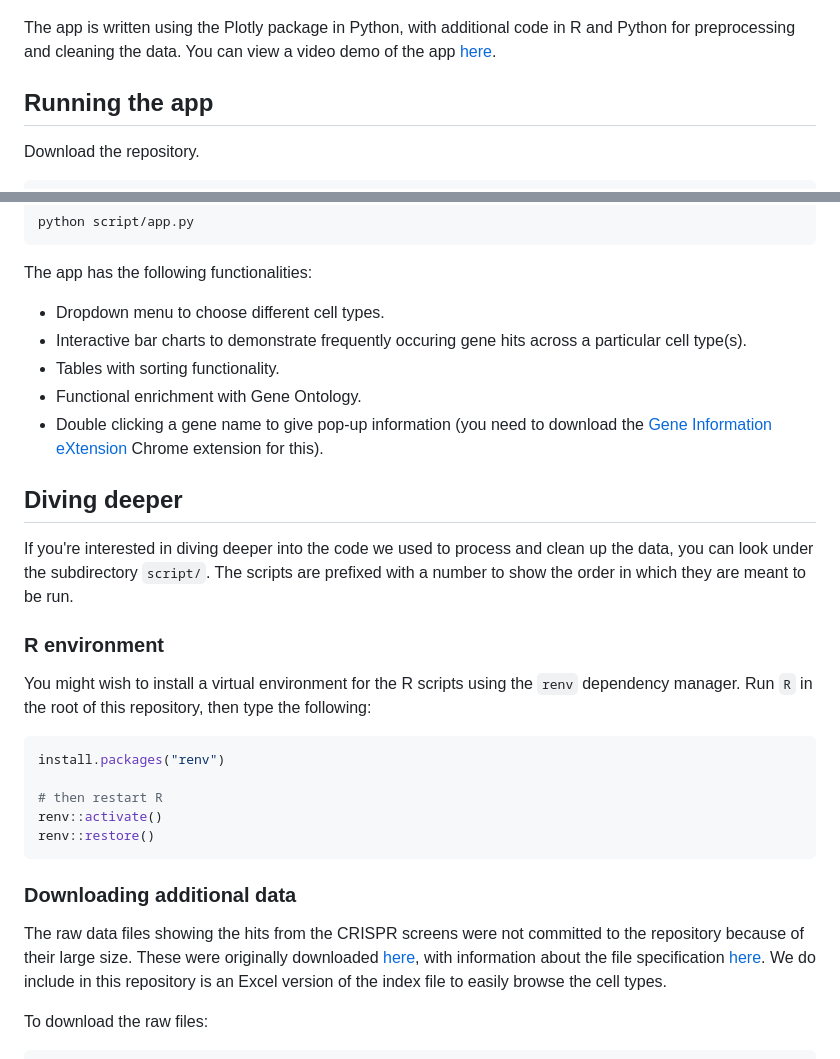
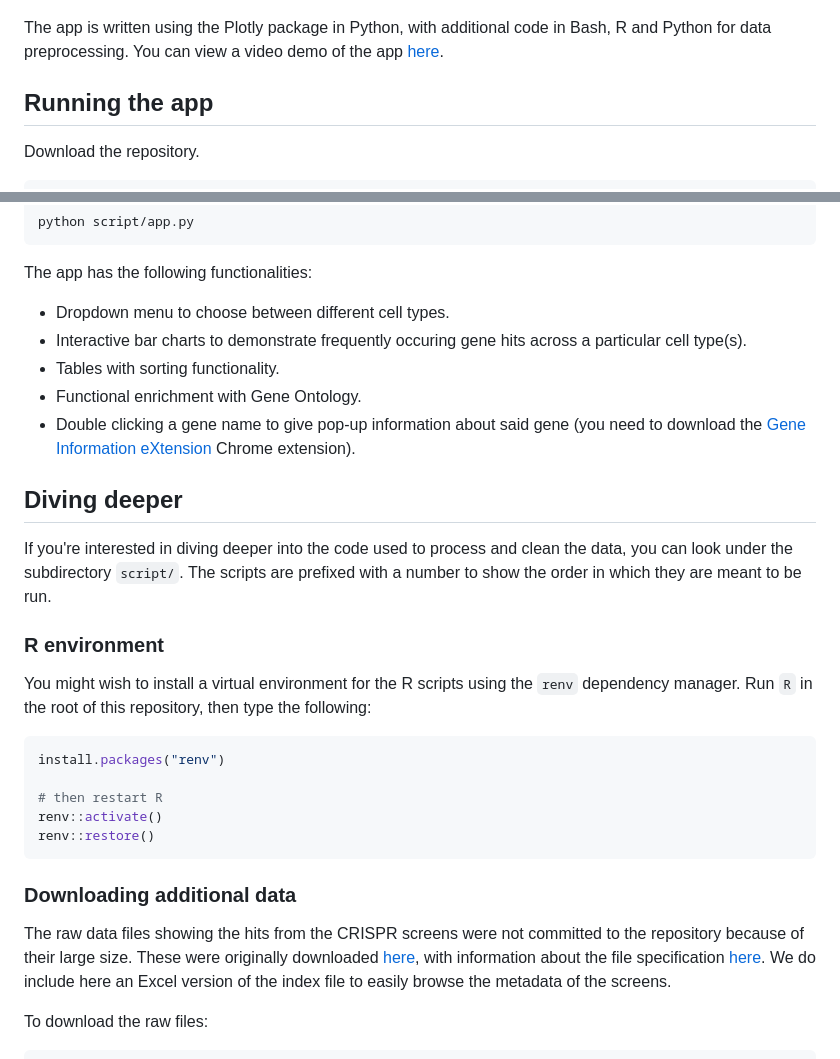
Before and after one commit to pittachalk/biospark, a Markdown page: README.md, 2 parts joined by grey strips. Rendered like a GitHub page.

Commit message:
fix typos

````diff
--- a/README.md
+++ b/README.md
@@ -7,7 +7,7 @@ This is the code repository for our project with a pharmaceutical company as par
 
 [![App demo](assets/app_screenshot.png)](https://www.youtube.com/watch?v=6jy8oFITiXo "App demo")
 
-The app is written using the Plotly package in Python, with additional code in R and Python for preprocessing and cleaning the data. You can view a video demo of the app [here](https://www.youtube.com/watch?v=6jy8oFITiXo).
+The app is written using the Plotly package in Python, with additional code in Bash, R and Python for data preprocessing. You can view a video demo of the app [here](https://www.youtube.com/watch?v=6jy8oFITiXo).
 
 ## Running the app
 Download the repository.
@@ -29,15 +29,15 @@ python script/app.py
 
 The app has the following functionalities:
 
-* Dropdown menu to choose different cell types.
+* Dropdown menu to choose between different cell types.
 * Interactive bar charts to demonstrate frequently occuring gene hits across a particular cell type(s).
 * Tables with sorting functionality.
 * Functional enrichment with Gene Ontology.
-* Double clicking a gene name to give pop-up information (you need to download the [Gene Information eXtension](https://gene-info.org/) Chrome extension for this).
+* Double clicking a gene name to give pop-up information about said gene (you need to download the [Gene Information eXtension](https://gene-info.org/) Chrome extension).
 
 
 ## Diving deeper
-If you're interested in diving deeper into the code we used to process and clean up the data, you can look under the subdirectory `script/`. The scripts are prefixed with a number to show the order in which they are meant to be run.
+If you're interested in diving deeper into the code used to process and clean the data, you can look under the subdirectory `script/`. The scripts are prefixed with a number to show the order in which they are meant to be run.
 
 ### R environment
 You might wish to install a virtual environment for the R scripts using the `renv` dependency manager. Run `R` in the root of this repository, then type the following:
@@ -50,7 +50,7 @@ renv::restore()
 ```
 
 ### Downloading additional data
-The raw data files showing the hits from the CRISPR screens were not committed to the repository because of their large size. These were originally downloaded [here](https://downloads.thebiogrid.org/File/BioGRID-ORCS/Release-Archive/BIOGRID-ORCS-1.1.13/BIOGRID-ORCS-ALL-homo_sapiens-1.1.13.screens.tar.gz), with information about the file specification [here](https://wiki.thebiogrid.org/doku.php/orcs:downloads). We do include in this repository is an Excel version of the index file to easily browse the cell types.
+The raw data files showing the hits from the CRISPR screens were not committed to the repository because of their large size. These were originally downloaded [here](https://downloads.thebiogrid.org/File/BioGRID-ORCS/Release-Archive/BIOGRID-ORCS-1.1.13/BIOGRID-ORCS-ALL-homo_sapiens-1.1.13.screens.tar.gz), with information about the file specification [here](https://wiki.thebiogrid.org/doku.php/orcs:downloads). We do include here an Excel version of the index file to easily browse the metadata of the screens.
 
 To download the raw files:
 ```sh
````
